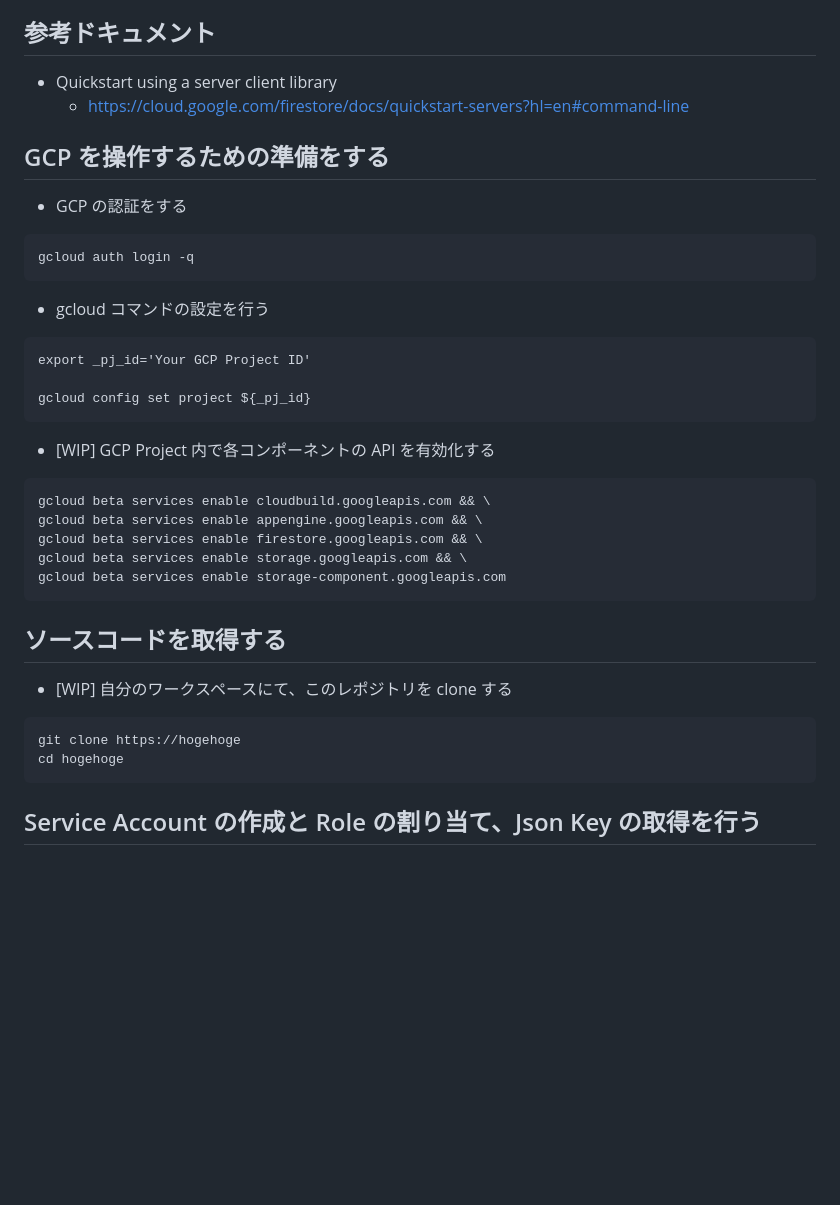
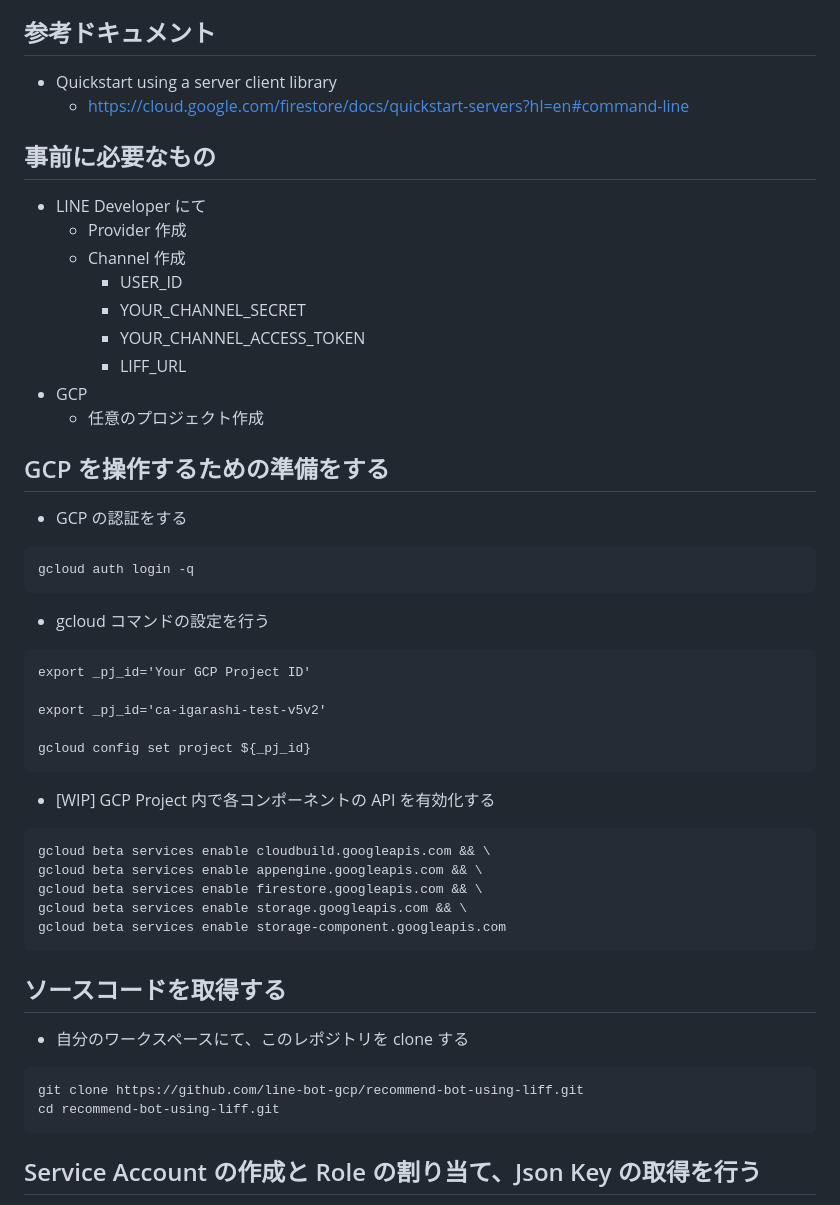
Before and after one commit to line-bot-gcp/recommend-bot-using-liff, a Markdown page: README.new.md, the part around the change printed below. GitHub-like rendering; blank space fills up the shorter version.

````diff
--- a/README.new.md
+++ b/README.new.md
@@ -17,6 +17,19 @@
   + https://cloud.google.com/firestore/docs/quickstart-servers?hl=en#command-line
 
 
+## 事前に必要なもの
+
++ LINE Developer にて
+  + Provider 作成
+  + Channel 作成
+    + USER_ID
+    + YOUR_CHANNEL_SECRET
+    + YOUR_CHANNEL_ACCESS_TOKEN
+    + LIFF_URL
++ GCP
+  + 任意のプロジェクト作成
+
+
 ## GCP を操作するための準備をする
 
 + GCP の認証をする
@@ -29,6 +42,8 @@ gcloud auth login -q
 
 ```
 export _pj_id='Your GCP Project ID'
+
+export _pj_id='ca-igarashi-test-v5v2'
 
 gcloud config set project ${_pj_id}
 ```
@@ -45,11 +60,11 @@ gcloud beta services enable storage-component.googleapis.com
 
 ## ソースコードを取得する
 
-+ [WIP] 自分のワークスペースにて、このレポジトリを clone する
++ 自分のワークスペースにて、このレポジトリを clone する
 
 ```
-git clone https://hogehoge
-cd hogehoge
+git clone https://github.com/line-bot-gcp/recommend-bot-using-liff.git
+cd recommend-bot-using-liff.git
 ```
 
 ## Service Account の作成と Role の割り当て、Json Key の取得を行う
````
Also changed, not shown: other parts of README.new.md (+15 -4 lines), images/readme-01.png (added), images/readme-02.png (added), 1 other file.
